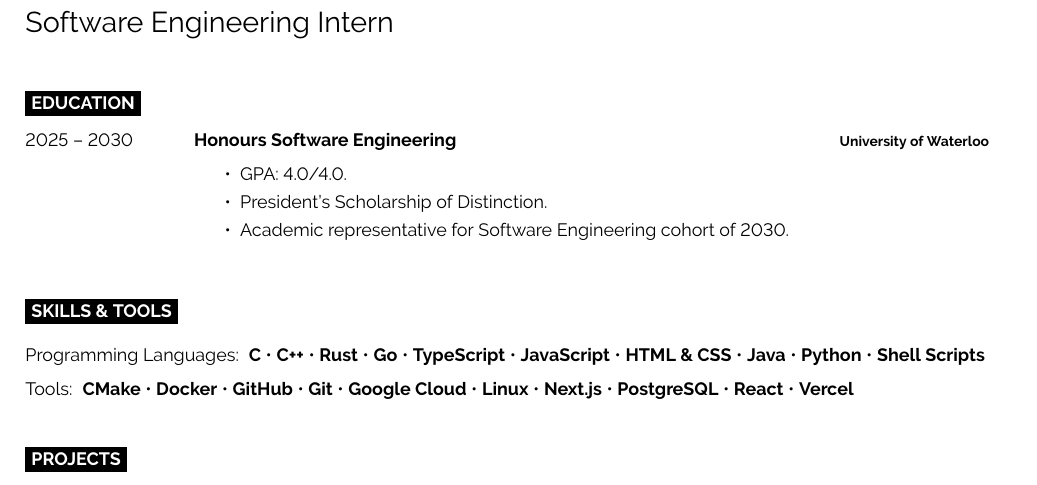
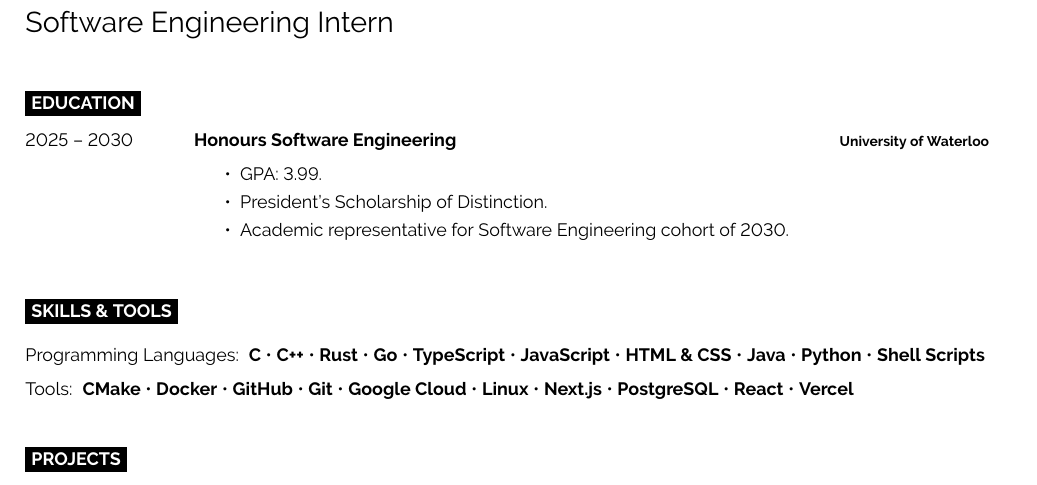
Before and after one commit to powersagitar/resume, a LaTeX document (main.tex): part of the page, cut so that both start at the same text. Compiled offline with pdfLaTeX.

Commit message:
change gpa to 3.99

```diff
--- a/main.tex
+++ b/main.tex
@@ -79,7 +79,7 @@
         {
           \vspace*{-\baselineskip}
           \begin{itemize}
-            \item GPA: 4.0/4.0.
+            \item GPA: 3.99.
 
             \vspace*{-\baselineskip}
             \medskip
```
